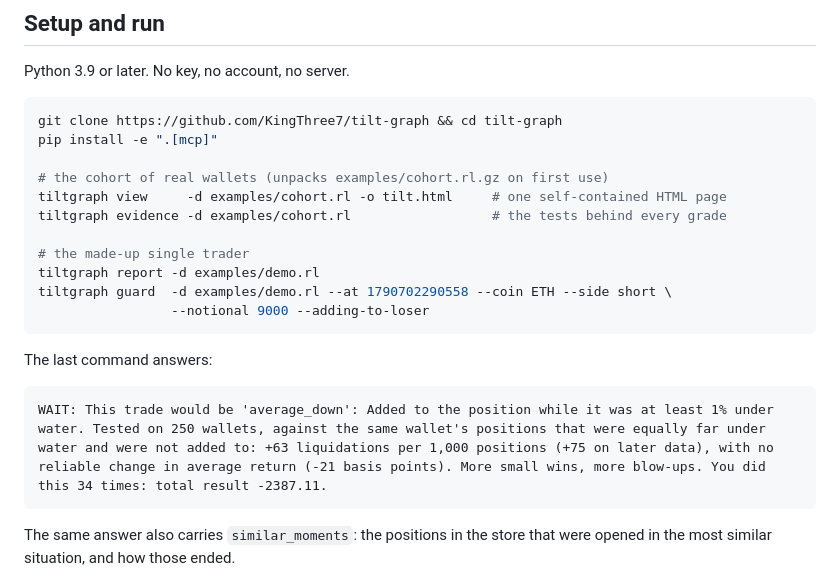
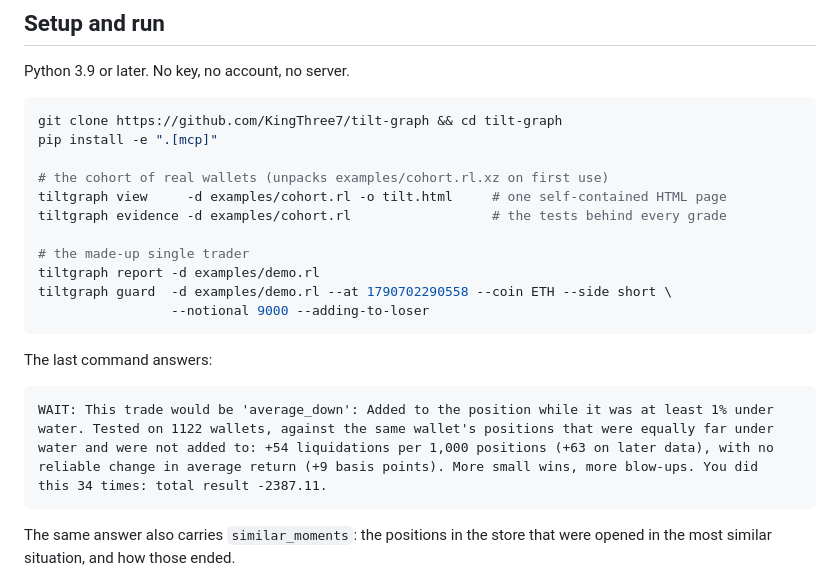
Before and after one commit to KingThree7/tilt-graph, a Markdown page: README.md, the part around one of its changes. Rendered like a GitHub page.

````diff
--- a/README.md
+++ b/README.md
@@ -89,7 +89,7 @@ Python 3.9 or later. No key, no account, no server.
 git clone https://github.com/KingThree7/tilt-graph && cd tilt-graph
 pip install -e ".[mcp]"
 
-# the cohort of real wallets (unpacks examples/cohort.rl.gz on first use)
+# the cohort of real wallets (unpacks examples/cohort.rl.xz on first use)
 tiltgraph view     -d examples/cohort.rl -o tilt.html     # one self-contained HTML page
 tiltgraph evidence -d examples/cohort.rl                  # the tests behind every grade
 
@@ -103,9 +103,9 @@ The last command answers:
 
 ```
 WAIT: This trade would be 'average_down': Added to the position while it was at least 1% under
-water. Tested on 250 wallets, against the same wallet's positions that were equally far under
-water and were not added to: +63 liquidations per 1,000 positions (+75 on later data), with no
-reliable change in average return (-21 basis points). More small wins, more blow-ups. You did
+water. Tested on 1122 wallets, against the same wallet's positions that were equally far under
+water and were not added to: +54 liquidations per 1,000 positions (+63 on later data), with no
+reliable change in average return (+9 basis points). More small wins, more blow-ups. You did
 this 34 times: total result -2387.11.
 ```
 
````
Also changed, not shown: other parts of README.md (+52 -39 lines), docs/report.png, 13 other files.
